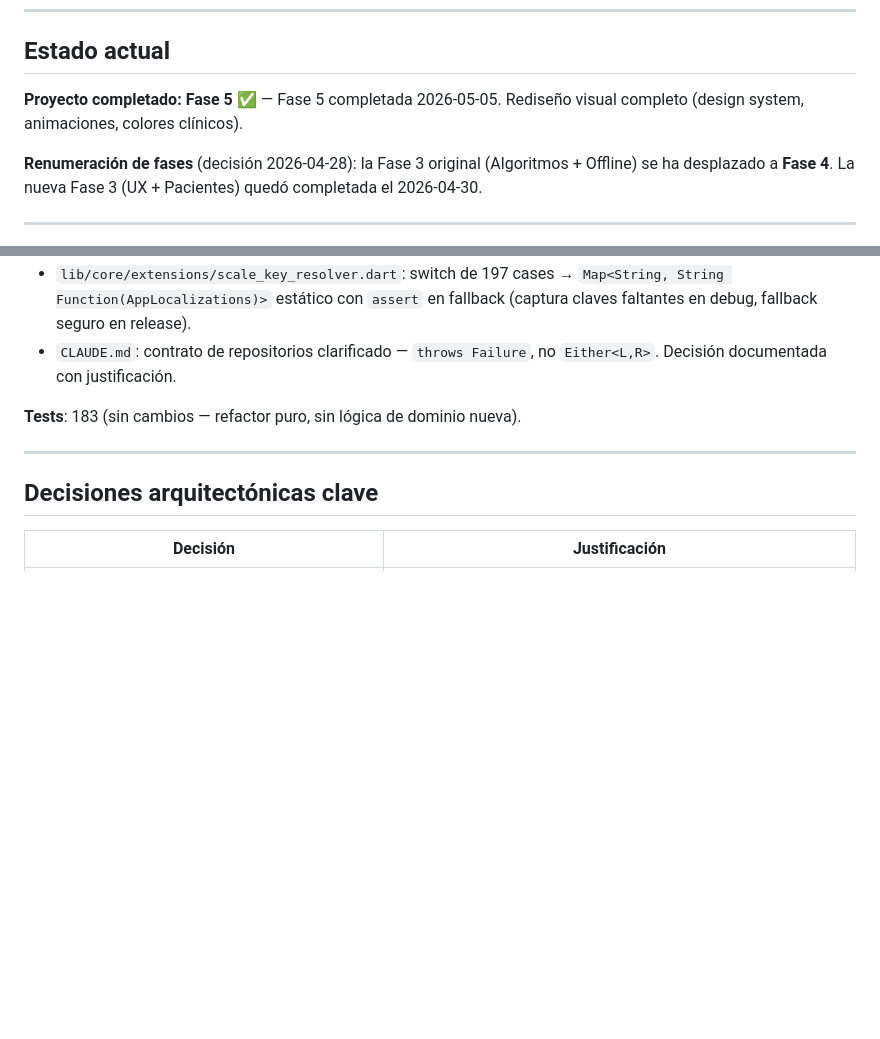
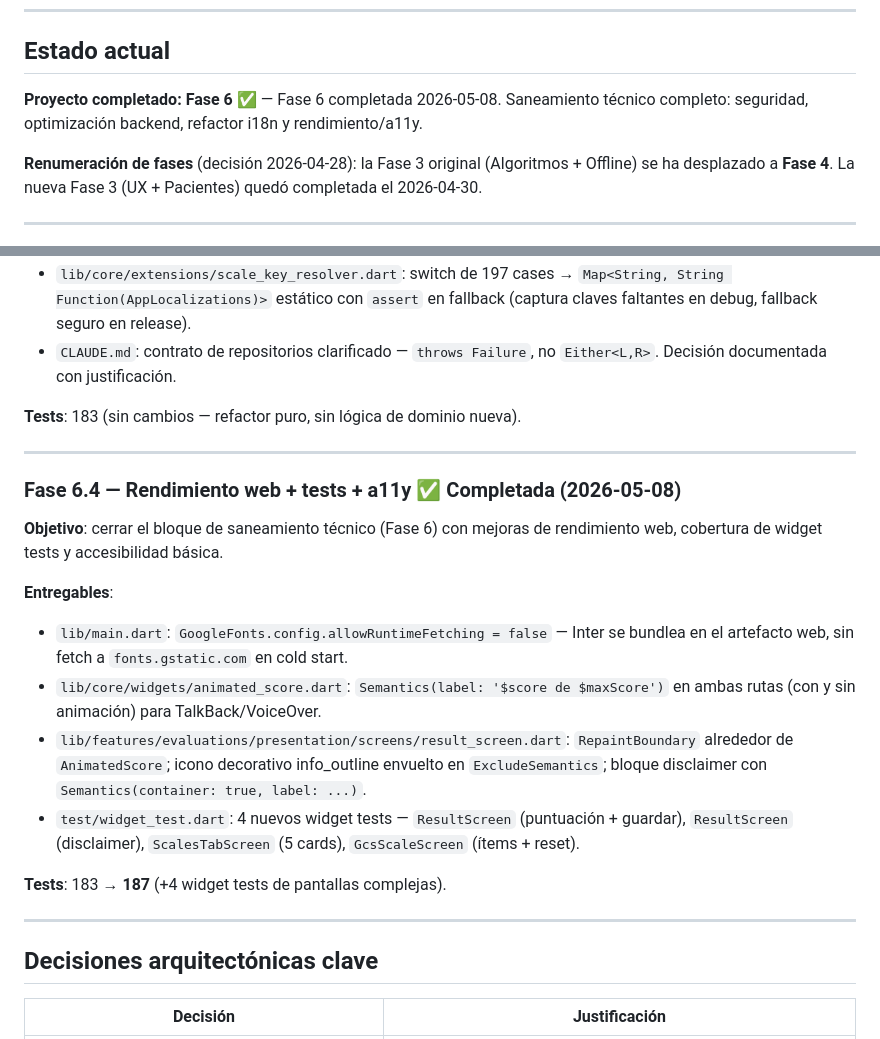
Before and after one commit to grisllo/NeuroScaleApp, a Markdown page: docs/ROADMAP.md, 2 parts joined by grey strips. GitHub-like rendering; blank space fills up the shorter version.

```diff
--- a/docs/ROADMAP.md
+++ b/docs/ROADMAP.md
@@ -12,7 +12,7 @@ Aplicación multiplataforma (Android, iOS, web) que permite a profesionales de l
 
 ## Estado actual
 
-**Proyecto completado: Fase 5** ✅ — Fase 5 completada 2026-05-05. Rediseño visual completo (design system, animaciones, colores clínicos).
+**Proyecto completado: Fase 6** ✅ — Fase 6 completada 2026-05-08. Saneamiento técnico completo: seguridad, optimización backend, refactor i18n y rendimiento/a11y.
 
 **Renumeración de fases** (decisión 2026-04-28): la Fase 3 original (Algoritmos + Offline) se ha desplazado a **Fase 4**. La nueva Fase 3 (UX + Pacientes) quedó completada el 2026-04-30.
 
@@ -231,6 +231,20 @@ Issue #13.
 
 ---
 
+### Fase 6.4 — Rendimiento web + tests + a11y ✅ Completada (2026-05-08)
+
+**Objetivo**: cerrar el bloque de saneamiento técnico (Fase 6) con mejoras de rendimiento web, cobertura de widget tests y accesibilidad básica.
+
+**Entregables**:
+- `lib/main.dart`: `GoogleFonts.config.allowRuntimeFetching = false` — Inter se bundlea en el artefacto web, sin fetch a `fonts.gstatic.com` en cold start.
+- `lib/core/widgets/animated_score.dart`: `Semantics(label: '$score de $maxScore')` en ambas rutas (con y sin animación) para TalkBack/VoiceOver.
+- `lib/features/evaluations/presentation/screens/result_screen.dart`: `RepaintBoundary` alrededor de `AnimatedScore`; icono decorativo info_outline envuelto en `ExcludeSemantics`; bloque disclaimer con `Semantics(container: true, label: ...)`.
+- `test/widget_test.dart`: 4 nuevos widget tests — `ResultScreen` (puntuación + guardar), `ResultScreen` (disclaimer), `ScalesTabScreen` (5 cards), `GcsScaleScreen` (ítems + reset).
+
+**Tests**: 183 → **187** (+4 widget tests de pantallas complejas).
+
+---
+
 ## Decisiones arquitectónicas clave
 
 | Decisión | Justificación |
```
Also changed, not shown: README.md (+4 -1 lines), docs/METODOLOGIA_Y_PLANIFICACION.md (+2 -1 lines).
